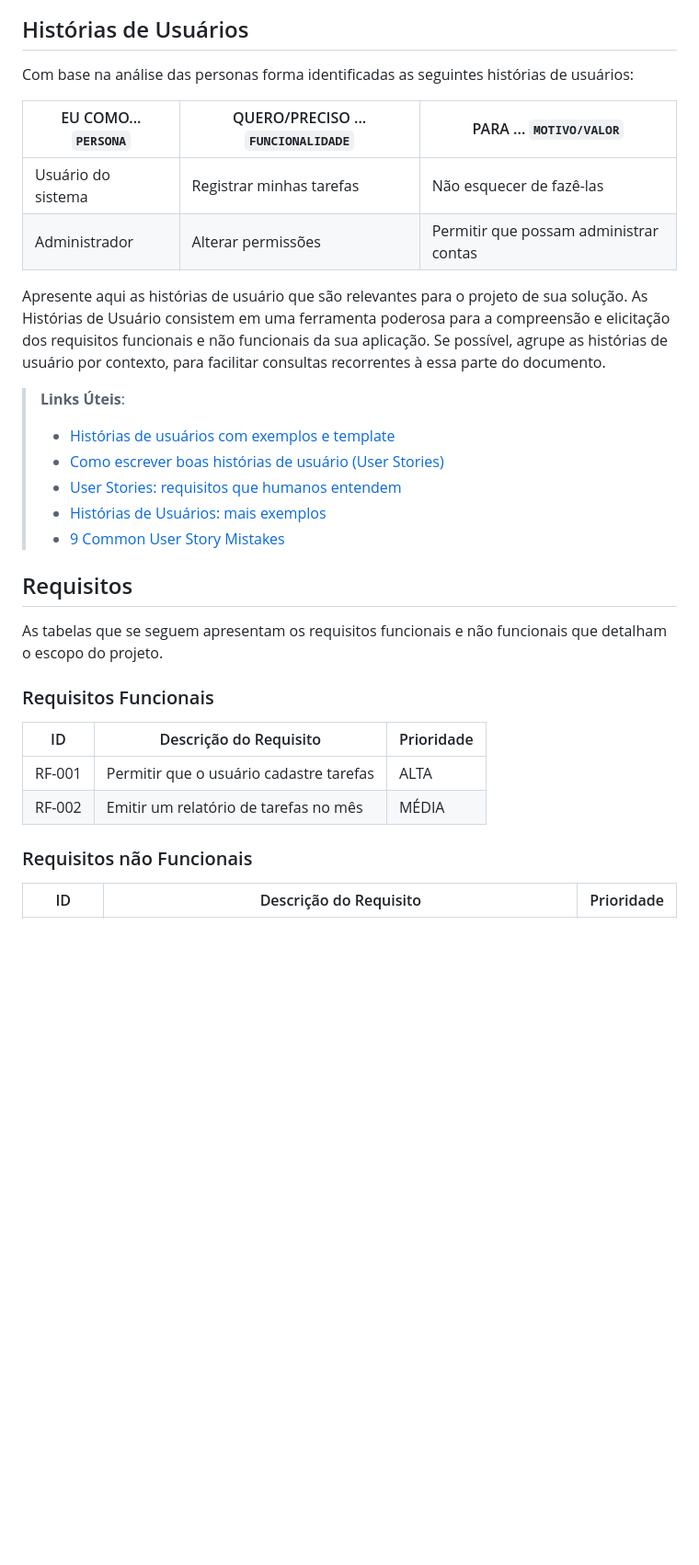
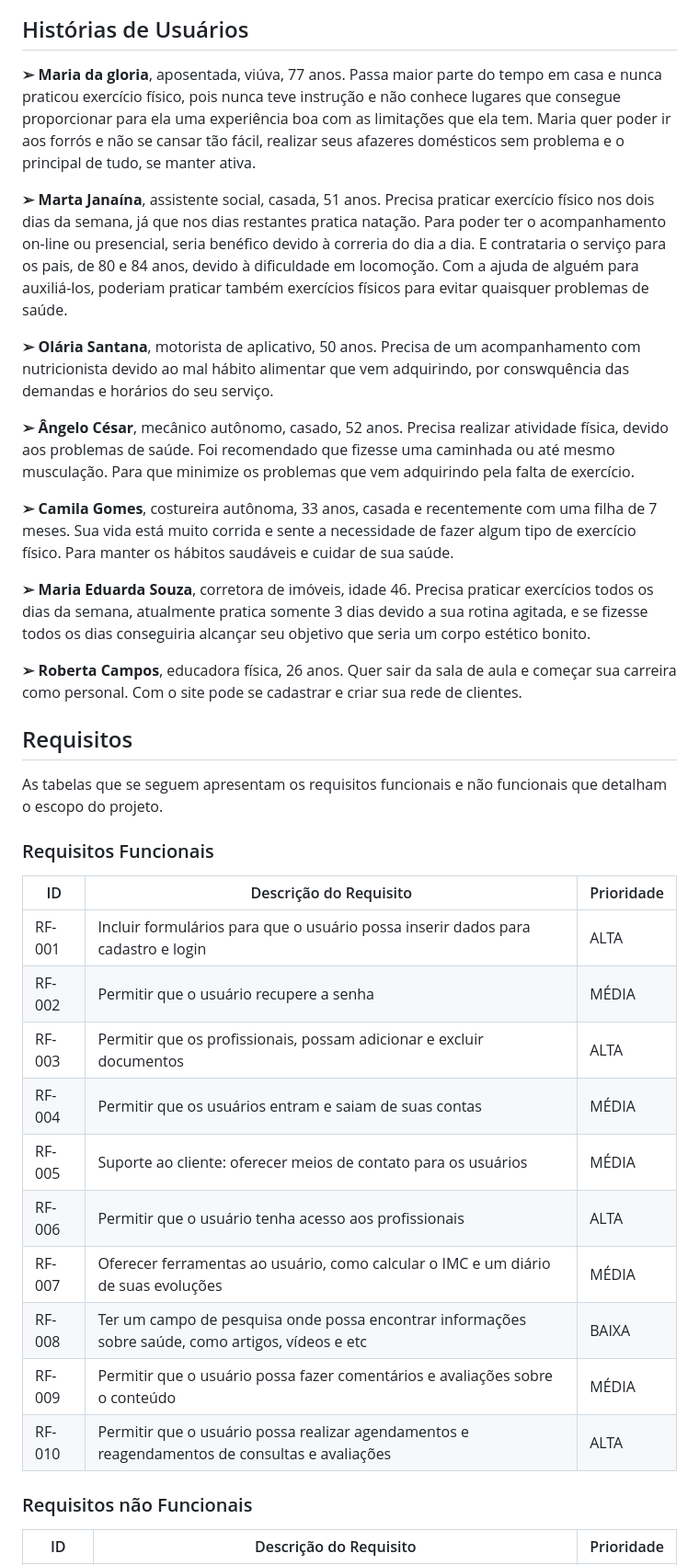
Before and after one commit to ICEI-PUC-Minas-PBR-ADS/pbr-ads-2024-1-1-ti-aw-t1-pbr-ads-2024-1-1-ti-aw-healthtips, a Markdown page: docs/02-Especificação do Projeto.md, the part around one of its changes. Shown at 92% size. Drawn GitHub-style; blank space fills up the shorter version.

```diff
--- a/docs/02-Especificação do Projeto.md
+++ b/docs/02-Especificação do Projeto.md
@@ -24,21 +11,43 @@ Lembre-se que você deve ser enumerar e descrever precisamente e personalizada t
 
 ## Histórias de Usuários
 
-Com base na análise das personas forma identificadas as seguintes histórias de usuários:
+**➢ Maria da gloria**, aposentada, viúva, 77 anos. Passa maior parte do
+tempo em casa e nunca praticou exercício físico, pois nunca teve
+instrução e não conhece lugares que consegue proporcionar para ela
+uma experiência boa com as limitações que ela tem. Maria quer poder ir
+aos forrós e não se cansar tão fácil, realizar seus afazeres domésticos
+sem problema e o principal de tudo, se manter ativa.
 
-|EU COMO... `PERSONA`| QUERO/PRECISO ... `FUNCIONALIDADE` |PARA ... `MOTIVO/VALOR`                 |
-|--------------------|------------------------------------|----------------------------------------|
-|Usuário do sistema  | Registrar minhas tarefas           | Não esquecer de fazê-las               |
-|Administrador       | Alterar permissões                 | Permitir que possam administrar contas |
+**➢ Marta Janaína**, assistente social, casada, 51 anos. Precisa praticar
+exercício físico nos dois dias da semana, já que nos dias restantes
+pratica natação. Para poder ter o acompanhamento on-line ou
+presencial, seria benéfico devido à correria do dia a dia. E contrataria o
+serviço para os pais, de 80 e 84 anos, devido à dificuldade em
+locomoção. Com a ajuda de alguém para auxiliá-los, poderiam praticar
+também exercícios físicos para evitar quaisquer problemas de saúde.
 
-Apresente aqui as histórias de usuário que são relevantes para o projeto de sua solução. As Histórias de Usuário consistem em uma ferramenta poderosa para a compreensão e elicitação dos requisitos funcionais e não funcionais da sua aplicação. Se possível, agrupe as histórias de usuário por contexto, para facilitar consultas recorrentes à essa parte do documento.
+**➢ Olária Santana**, motorista de aplicativo, 50 anos. Precisa de
+um acompanhamento com nutricionista devido ao mal hábito alimentar que
+vem adquirindo, por conswquência das demandas e horários do seu serviço.
 
-> **Links Úteis**:
-> - [Histórias de usuários com exemplos e template](https://www.atlassian.com/br/agile/project-management/user-stories)
-> - [Como escrever boas histórias de usuário (User Stories)](https://medium.com/vertice/como-escrever-boas-users-stories-hist%C3%B3rias-de-usu%C3%A1rios-b29c75043fac)
-> - [User Stories: requisitos que humanos entendem](https://www.luiztools.com.br/post/user-stories-descricao-de-requisitos-que-humanos-entendem/)
-> - [Histórias de Usuários: mais exemplos](https://www.reqview.com/doc/user-stories-example.html)
-> - [9 Common User Story Mistakes](https://airfocus.com/blog/user-story-mistakes/)
+**➢ Ângelo César**, mecânico autônomo, casado, 52 anos. Precisa realizar
+atividade física, devido aos problemas de saúde. Foi recomendado que
+fizesse uma caminhada ou até mesmo musculação. Para que minimize
+os problemas que vem adquirindo pela falta de exercício.
+
+**➢ Camila Gomes**, costureira autônoma, 33 anos, casada e recentemente
+com uma filha de 7 meses. Sua vida está muito corrida e sente a
+necessidade de fazer algum tipo de exercício físico. Para manter os
+hábitos saudáveis e cuidar de sua saúde.
+
+**➢ Maria Eduarda Souza**, corretora de imóveis, idade 46. Precisa praticar
+exercícios todos os dias da semana, atualmente pratica somente 3 dias
+devido a sua rotina agitada, e se fizesse todos os dias conseguiria
+alcançar seu objetivo que seria um corpo estético bonito.
+
+**➢ Roberta Campos**, educadora física, 26 anos. Quer sair da sala de aula e
+começar sua carreira como personal. Com o site pode se cadastrar e
+criar sua rede de clientes.
 
 ## Requisitos
 
@@ -48,9 +57,16 @@ As tabelas que se seguem apresentam os requisitos funcionais e não funcionais q
 
 |ID    | Descrição do Requisito  | Prioridade |
 |------|-----------------------------------------|----|
-|RF-001| Permitir que o usuário cadastre tarefas | ALTA |
-|RF-002| Emitir um relatório de tarefas no mês   | MÉDIA |
-
+|RF-001| Incluir formulários para que o usuário possa inserir dados para cadastro e login | ALTA |
+|RF-002| Permitir que o usuário recupere a senha | MÉDIA |
+|RF-003| Permitir que os profissionais, possam adicionar e excluir documentos | ALTA |
+|RF-004| Permitir que os usuários entram e saiam de suas contas  | MÉDIA |
+|RF-005| Suporte ao cliente: oferecer meios de contato para os usuários | MÉDIA |
+|RF-006| Permitir que o usuário tenha acesso aos profissionais  | ALTA |
+|RF-007| Oferecer ferramentas ao usuário, como calcular o IMC e um diário de suas evoluções | MÉDIA |
+|RF-008| Ter um campo de pesquisa onde possa encontrar informações sobre saúde, como artigos, vídeos e etc | BAIXA |
+|RF-009| Permitir que o usuário possa fazer comentários e avaliações sobre o conteúdo | MÉDIA |
+|RF-010| Permitir que o usuário possa realizar agendamentos e reagendamentos de consultas e avaliações  | ALTA |
 
 ### Requisitos não Funcionais
 
```
Also changed, not shown: other parts of docs/02-Especificação do Projeto.md (+13 -40 lines).
